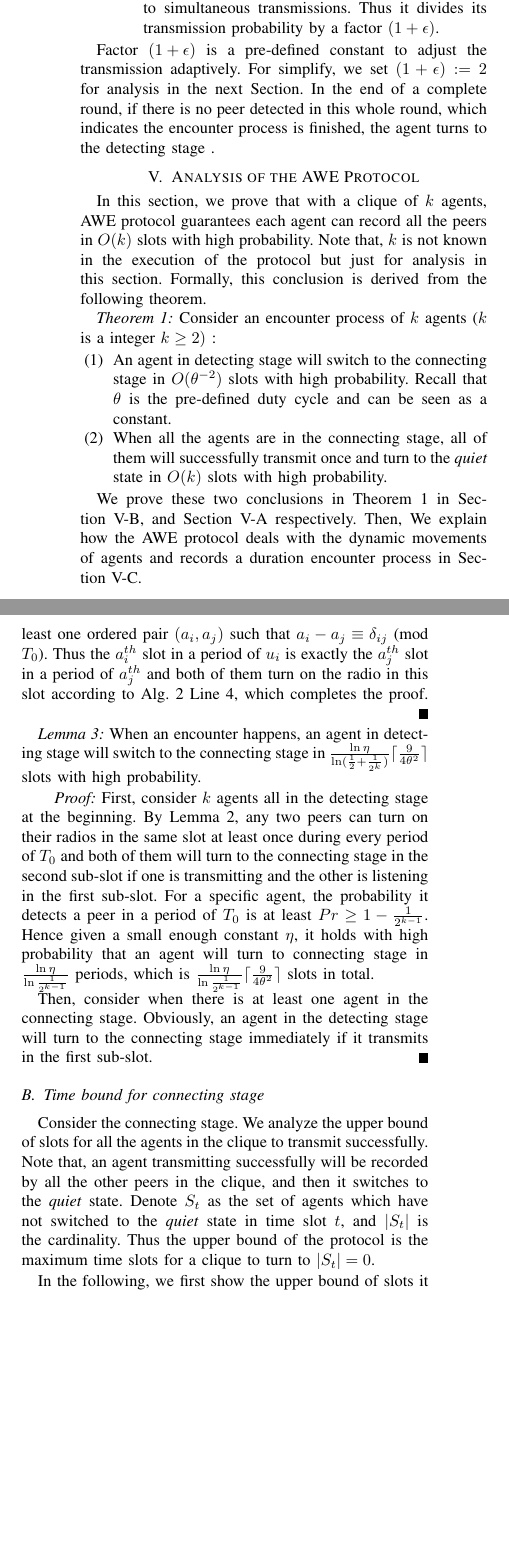
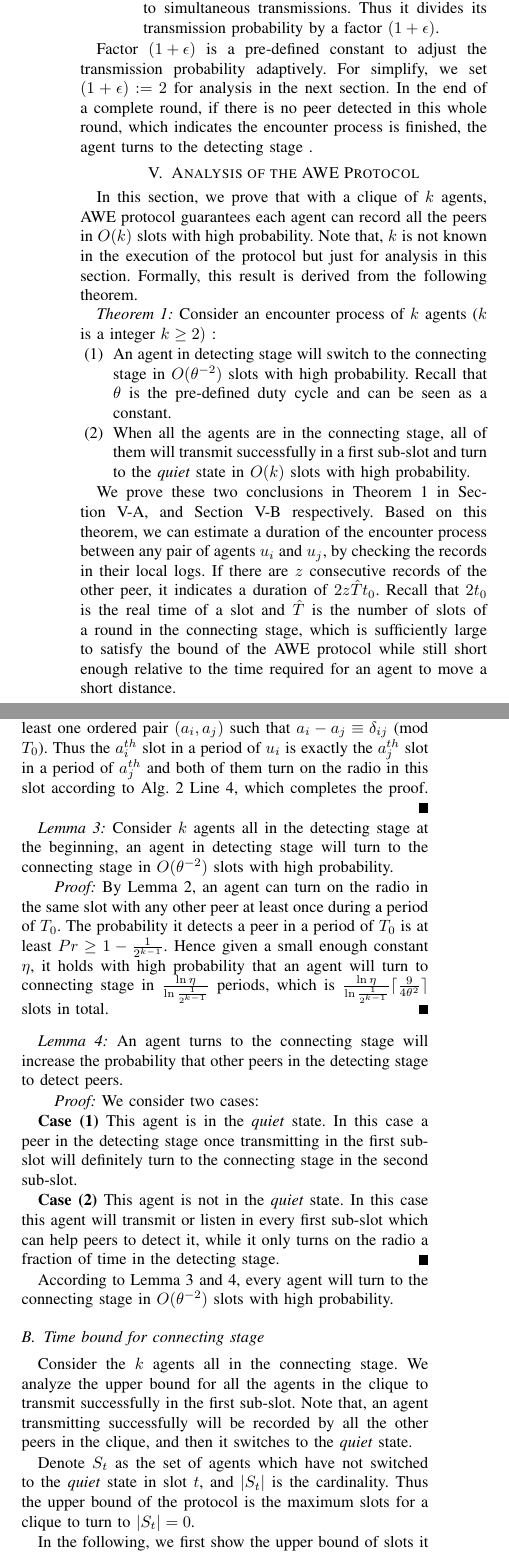
Before and after one commit to st21621147/ICNP, a LaTeX paper (paper/main.tex, which reads paper/analysis.tex, paper/protocol.tex): two parts of the columns of page 4 of 7, joined at a grey line, cut so that both start at the same text, the shorter picture padded with empty space. Compiled offline with pdfLaTeX; a missing font is replaced by an installed copy or a similar font; a LaTeX package or settings file that is missing is left out.

Commit message:
update the pdf

```diff
--- a/paper/analysis.tex
+++ b/paper/analysis.tex
@@ -6,7 +6,7 @@ In this section, we prove that with a clique of $k$ agents,
 the peers in $O(k)$ slots with high probability.
 Note that, $k$ is not known in the execution of the protocol but just for analysis
 in this section.
-Formally, this conclusion is derived from the following theorem.
+Formally, this result is derived from the following theorem.
 \begin{theorem}
     \label{bound}
     Consider an encounter process of $k$ agents~($k$ is a integer $k \geq 2)$ :
@@ -15,15 +15,24 @@ Formally, this conclusion is derived from the following theorem.
     slots with high probability. Recall that $\theta$ is the pre-defined duty cycle and can be seen
     as a constant.
     \item[(2)] When all the agents are in the connecting stage, all of them will
-    successfully transmit once and turn to the \emph{quiet} state
+    transmit successfully in a first sub-slot and turn to the \emph{quiet} state
     in $O(k)$ slots with high probability.
     \end{itemize}
 \end{theorem}
 
-We prove these two conclusions in Theorem~\ref{bound} in Section~\ref{boundPC}, and
-Section~\ref{boundSW} respectively.
-Then, We explain how the {\pName} protocol deals with the dynamic movements
-of agents and records a duration encounter process in Section~\ref{dynamic}.
+We prove these two conclusions in Theorem~\ref{bound} in Section~\ref{boundSW}, and
+Section~\ref{boundPC} respectively.
+Based on this theorem, we can
+estimate a duration of the encounter process
+between any pair of agents $u_i$ and $u_j$,
+by checking the records in their local logs.
+If there are $z$ consecutive records of the other peer, it indicates a
+duration of $2z\hat{T}t_0$. Recall that $2t_0$ is the real time
+of a slot and $\hat{T}$ is the number of slots of a round in
+the connecting stage, which is
+sufficiently large to satisfy the bound
+of the {\pName} protocol while still short enough relative to the
+time required for an agent to move a short distance.
 
 \subsection{Time bound for detecting stage}
 \label{boundSW}
@@ -42,43 +51,57 @@ In the RDS constructed under $T_0$, there exists at least one ordered pair $(a_i
 Thus the $a_i^{th}$ slot in a period of $u_i$ is exactly the $a_j^{th}$ slot in a period of $a_j^{th}$ and both of them
 turn on the radio in this slot according to Alg.~\ref{DA} Line~\ref{On}, which completes the proof.
 \end{IEEEproof}
+
 \begin{lemma}
-    When an encounter happens, an agent in detecting stage will switch to the connecting stage in
-    $\frac{\ln\eta}{\ln(\frac{1}{2}+\frac{1}{2^k})} \lceil \frac{9}{4\theta^{2}} \rceil$
-    slots with high probability.
+    \label{dtoc}
+    Consider $k$ agents all in the detecting stage at the beginning,
+    an agent in detecting stage will turn to the connecting stage in
+    $O(\theta^{-2})$ slots with high probability.
 \end{lemma}
 \begin{IEEEproof}
-    First, consider $k$ agents all in the detecting stage at the beginning.
-    By Lemma~\ref{RDS}, any two peers can turn on their radios in the same
-    slot at least once during every period of $T_0$ and both of them will
-    turn to the connecting stage in the second sub-slot if one is transmitting
-    and the other is listening in the first sub-slot.
-    For a specific agent,
-    the probability it detects a peer in a period of $T_0$ is at least
+    By Lemma~\ref{RDS}, an agent can turn on the radio in the same
+    slot with any other peer at least once during a period of $T_0$.
+    The probability it detects a peer in a period of $T_0$ is at least
     $Pr \geq 1 - \frac{1}{2^{k-1}}$.
     Hence given a small enough constant $\eta$,
     it holds with high probability that an agent will turn to connecting stage in
     $\frac{\ln\eta}{\ln\frac{1}{2^{k-1}}}$ periods, which is
     $\frac{\ln\eta}{\ln\frac{1}{2^{k-1}}} \lceil \frac{9}{4\theta^{2}} \rceil$ slots
     in total.
+\end{IEEEproof}
+\vspace{0.1in}
+\begin{lemma}
+    \label{case}
+    An agent turns to the connecting stage will increase the probability that other
+    peers in the detecting stage to detect peers.
+\end{lemma}
+\begin{IEEEproof}
+    We consider two cases:
 
-    Then, consider when there is at least one agent in the connecting stage.
-    Obviously, an agent in the detecting stage will turn to the connecting stage immediately if it
-    transmits in the first sub-slot.
+    \textbf{Case (1)} This agent is in the \emph{quiet} state. In this case
+    a peer in the detecting stage once transmitting in the first sub-slot
+    will definitely turn to the connecting stage in the second sub-slot.
+
+    \textbf{Case (2)} This agent is not in the \emph{quiet} state. In this case
+    this agent will transmit or listen in every first sub-slot which can help peers to detect it,
+    while it only turns on the radio a fraction of time in the detecting stage.
 \end{IEEEproof}
 
+According to Lemma~\ref{dtoc} and \ref{case}, every agent will turn to the connecting stage in
+$O(\theta^{-2})$ slots with high probability.
 
 \subsection{Time bound for connecting stage}
 \label{boundPC}
-Consider the connecting stage.
-We analyze the upper bound of slots
-for all the agents in the clique to transmit successfully.
+Consider the $k$ agents all in the connecting stage.
+We analyze the upper bound
+for all the agents in the clique to transmit successfully in the first sub-slot.
 Note that, an agent transmitting successfully will be recorded by
 all the other peers in the clique, and then it switches to the \emph{quiet} state.
+
 Denote $S_t$ as the set of agents
-which have not switched to the \emph{quiet} state in time slot $t$, and
+which have not switched to the \emph{quiet} state in slot $t$, and
 $|S_t|$ is the cardinality.
-Thus the upper bound of the protocol is the maximum time slots
+Thus the upper bound of the protocol is the maximum slots
 for a clique to turn to $|S_t| = 0$.
 
 In the following, we first show the
--- a/paper/protocol.tex
+++ b/paper/protocol.tex
@@ -289,8 +289,8 @@ In the second sub-slot:
     \end{itemize}
 \end{itemize}
 
-Factor ${(1+\epsilon)}$ is a pre-defined constant to adjust the transmission adaptively.
-For simplify, we set $(1+\epsilon) := 2$ for analysis in the next Section.
+Factor ${(1+\epsilon)}$ is a pre-defined constant to adjust the transmission probability adaptively.
+For simplify, we set $(1+\epsilon) := 2$ for analysis in the next section.
 In the end of a complete round, if there is no peer detected in this whole round,
 which indicates the encounter process is finished, the agent turns to the detecting stage .
 
```
Also changed, not shown: paper/model.tex (+2 -2 lines), paper/main.pdf, paper/analysis.tex (27 more changed lines), paper/protocol.tex (40 more changed lines).
